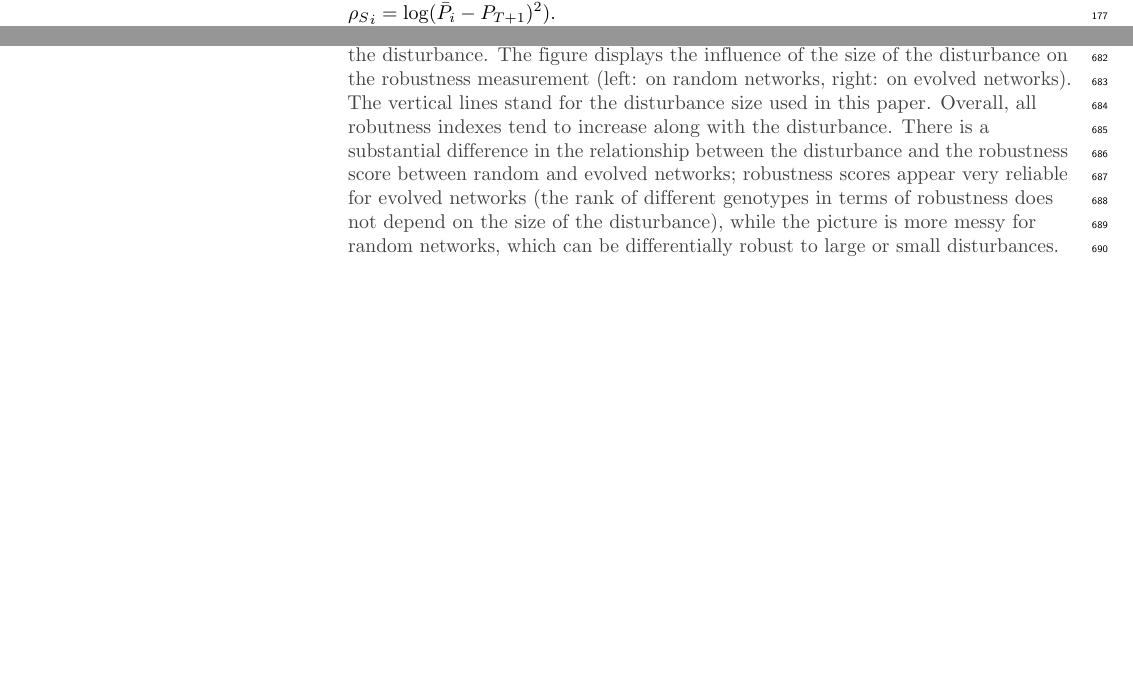
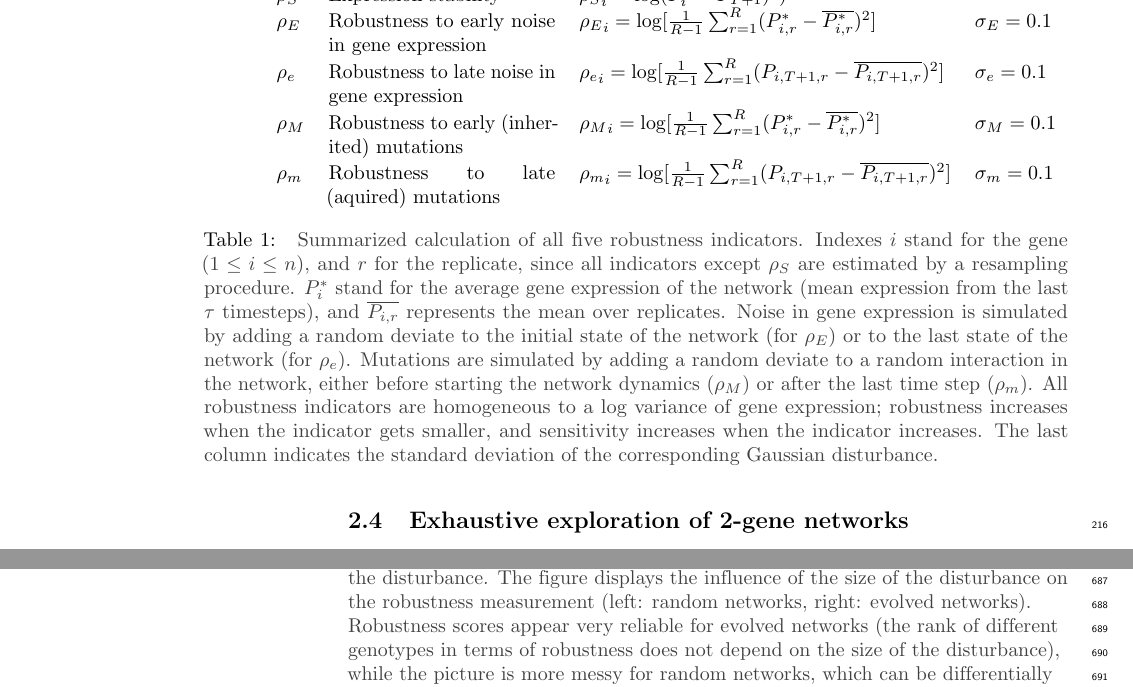
Before and after one commit to lerouzic/robustness, a LaTeX document (paper/robustness.tex): two parts of pages 5 and 20 of 21 before the commit and two parts of pages 6 and 21 of 22 after it, joined at a grey line, cut at the place of the change. Compiled offline with pdfLaTeX.

Commit message:
Fixing details in the description of robustness indicators and making a new table.

```diff
--- a/paper/robustness.tex
+++ b/paper/robustness.tex
@@ -10,6 +10,8 @@
 
 \usepackage{nameref,hyperref}
 \usepackage[right]{lineno}
+
+\usepackage{url}
 
 \usepackage[top=0.85in,left=2.75in,footskip=0.75in,marginparwidth=2in]{geometry}
 
@@ -217,2 +219 @@ Five robustness indicators were calculated, corresponding to five different aspe
 
-Dynamic systems based on the Wagner model often tend to generate limit cycles and never converge to a stable equilibrium. Network stability $\stability$ quantifies the capacity for a specific network to lead to stable gene expressions.  For consistency with other indicators, this unstability was measured as the log squared difference between the average expression during the last $\tau$ timesteps, and an extra timestep: $\stability_i = \log( \bar P_i - P_{T+1})^2)$.
@@ -227 +229,12 @@ Finally, the robustess to late mutations $\latemut$ measured the effect of mutat
 
+\begin{table}
+\begin{adjustwidth}{-1in}{0in}
+\begin{flushright}
+\begin{tabular}{lp{4cm}ll}
+$\stability$ & Expression stability & $\stability_i = \log( P_i^* - P_{T+1})^2)$ & \\
+$\earlyenv$ & Robustness to early noise in gene expression & $\earlyenv_i = \log [ \frac{1}{R-1} \sum_{r=1}^R (P_{i,r}^* - \overline{P_{i,r}^*})^2 ]$ & $\sigma_E=0.1$\\
+$\lateenv$  & Robustness to late noise in gene expression & $\lateenv_i = \log [ \frac{1}{R-1} \sum_{r=1}^R (P_{i,T+1,r} - \overline{P_{i,T+1,r}})^2]$ & $\sigma_e=0.1$\\
+$\earlymut$ & Robustness to early (inherited) mutations & $\earlymut_i = \log[ \frac{1}{R-1} \sum_{r=1}^R (P_{i,r}^* - \overline{P_{i,r}^*})^2]$ & $\sigma_M = 0.1$\\
+$\latemut$ & Robustness to late (aquired) mutations & $\latemut_i = \log [ \frac{1}{R-1} \sum_{r=1}^R (P_{i,T+1,r} - \overline{P_{i,T+1,r}})^2]$ & $\sigma_m = 0.1$
+\end{tabular}
+\caption{\color{Gray}  \label{tab:indicators} Summarized calculation of all five robustness indicators. Indexes $i$ stand for the gene ($1 \leq i \leq n$), and $r$ for the replicate, since all indicators except $\stability$ are estimated by a resampling procedure. $P_i^*$ stand for the average gene expression of the network (mean expression from the last $\tau$ timesteps), and $\overline{P_{i,r}}$ represents the mean over replicates. Noise in gene expression is simulated by adding a random deviate to the initial state of the network (for $\earlyenv$) or to the last state of the network (for $\lateenv$). Mutations are simulated by adding a random deviate to a random interaction in the network, either before starting the network dynamics ($\earlymut$) or after the last time step ($\latemut$). All robustness indicators are homogeneous to a log variance of gene expression; robustness increases when the indicator gets smaller, and sensitivity increases when the indicator increases. The last column indicates the standard deviation of the corresponding Gaussian disturbance. }
@@ -421,5 +437,5 @@ Some popular measurements of developmental robustness were not considered here f
 	\end{center}
-	{\color{Gray} Four out of five robustness indicators ($\earlyenv$, $\lateenv$, $\earlymut$, $\latemut$) depend on the magnitude of the disturbance. The figure displays the influence of the size of the disturbance on the robustness measurement (left: on random networks, right: on evolved networks). The vertical lines stand for the disturbance size used in this paper. Overall, all robutness indexes tend to increase along with the disturbance. There is a substantial difference in the relationship between the disturbance and the robustness score between random and evolved networks; robustness scores appear very reliable for evolved networks (the rank of different genotypes in terms of robustness does not depend on the size of the disturbance), while the picture is more messy for random networks, which can be differentially robust to large or small disturbances. }
+	{\color{Gray} Four out of five robustness indicators ($\earlyenv$, $\lateenv$, $\earlymut$, $\latemut$) depend on the magnitude of the disturbance. The figure displays the influence of the size of the disturbance on the robustness measurement (left: random networks, right: evolved networks). Robustness scores appear very reliable for evolved networks (the rank of different genotypes in terms of robustness does not depend on the size of the disturbance), while the picture is more messy for random networks, which can be differentially robust to large or small disturbances. }
 
 
   \clearpage
```
Also changed, not shown: paper/robustness.tex (26 more changed lines).
